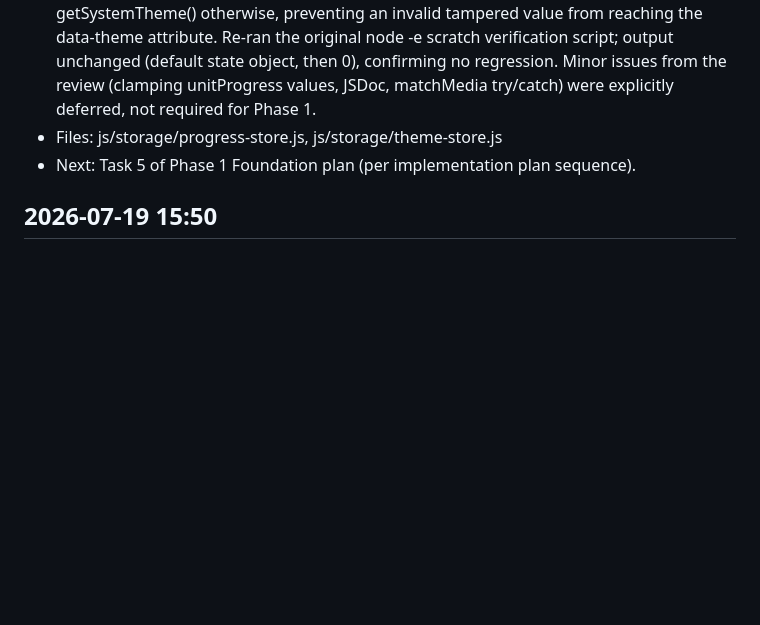
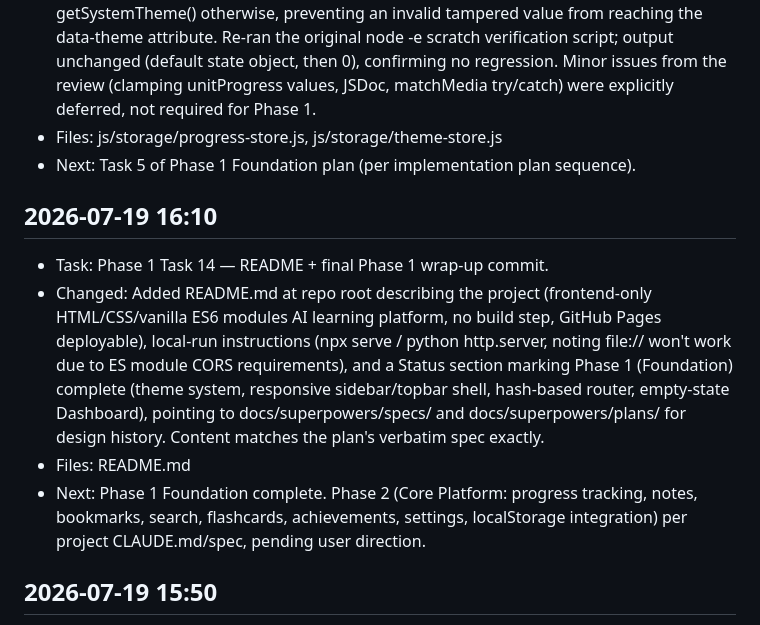
Before and after one commit to Aman-0402/LearnAI, a Markdown page: Agent.md, the part around the change. Drawn GitHub-style; blank space fills up the shorter version.

Commit message:
docs: log Phase 1 Task 14 progress in Agent.md

```diff
--- a/Agent.md
+++ b/Agent.md
@@ -101,6 +101,12 @@ Format:
 - Files: js/storage/progress-store.js, js/storage/theme-store.js
 - Next: Task 5 of Phase 1 Foundation plan (per implementation plan sequence).
 
+## 2026-07-19 16:10
+- Task: Phase 1 Task 14 — README + final Phase 1 wrap-up commit.
+- Changed: Added README.md at repo root describing the project (frontend-only HTML/CSS/vanilla ES6 modules AI learning platform, no build step, GitHub Pages deployable), local-run instructions (npx serve / python http.server, noting file:// won't work due to ES module CORS requirements), and a Status section marking Phase 1 (Foundation) complete (theme system, responsive sidebar/topbar shell, hash-based router, empty-state Dashboard), pointing to docs/superpowers/specs/ and docs/superpowers/plans/ for design history. Content matches the plan's verbatim spec exactly.
+- Files: README.md
+- Next: Phase 1 Foundation complete. Phase 2 (Core Platform: progress tracking, notes, bookmarks, search, flashcards, achievements, settings, localStorage integration) per project CLAUDE.md/spec, pending user direction.
+
 ## 2026-07-19 15:50
 - Task: Phase 1 Task 4 — storage wrappers (theme + progress).
 - Changed: Added js/storage/theme-store.js (getSystemTheme, getStoredTheme, setStoredTheme, resolveTheme, applyTheme — localStorage-backed theme persistence with try/catch fallbacks) and js/storage/progress-store.js (getState, setState, getOverallProgressPercent — localStorage-backed progress state with DEFAULT_STATE merge-in for xp/streak/learningTime/currentLesson/unitProgress). Verified via the plan's node scratch script with mocked localStorage/window/document globals: getState() returned the expected default object and getOverallProgressPercent() returned 0, no errors. These modules will be consumed by sidebar.js, topbar.js, theme-toggle.js, and dashboard.js in later tasks.
```
